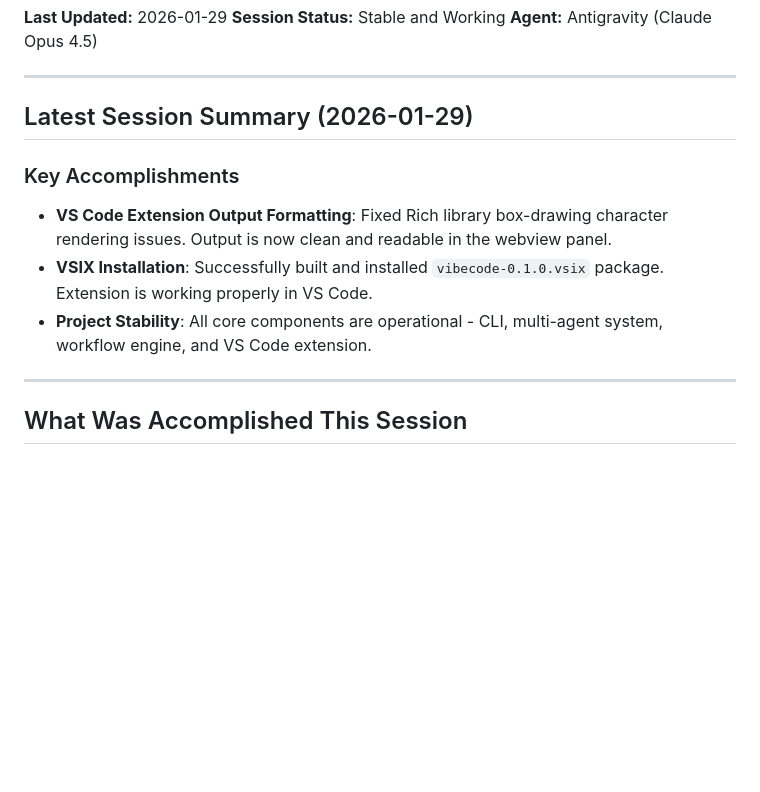
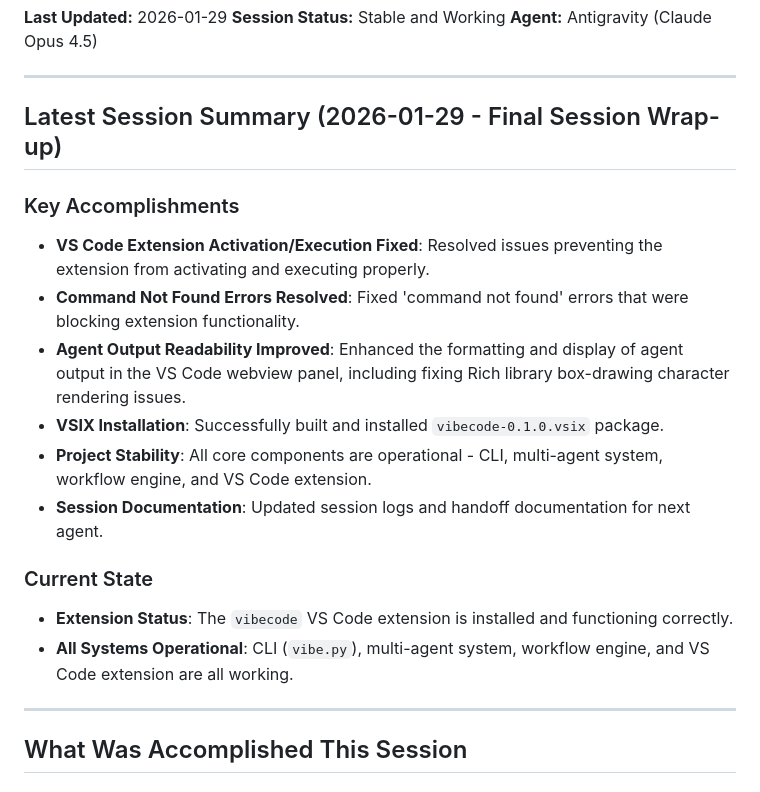
Before and after one commit to yvalentinaniehra/vibecode-ai-system, a Markdown page: SESSION-LOG.md, the part around the change. Drawn GitHub-style; blank space fills up the shorter version.

```diff
--- a/SESSION-LOG.md
+++ b/SESSION-LOG.md
@@ -6,12 +6,19 @@
 
 ---
 
-## Latest Session Summary (2026-01-29)
+## Latest Session Summary (2026-01-29 - Final Session Wrap-up)
 
 ### Key Accomplishments
-- **VS Code Extension Output Formatting**: Fixed Rich library box-drawing character rendering issues. Output is now clean and readable in the webview panel.
-- **VSIX Installation**: Successfully built and installed `vibecode-0.1.0.vsix` package. Extension is working properly in VS Code.
+- **VS Code Extension Activation/Execution Fixed**: Resolved issues preventing the extension from activating and executing properly.
+- **Command Not Found Errors Resolved**: Fixed 'command not found' errors that were blocking extension functionality.
+- **Agent Output Readability Improved**: Enhanced the formatting and display of agent output in the VS Code webview panel, including fixing Rich library box-drawing character rendering issues.
+- **VSIX Installation**: Successfully built and installed `vibecode-0.1.0.vsix` package.
 - **Project Stability**: All core components are operational - CLI, multi-agent system, workflow engine, and VS Code extension.
+- **Session Documentation**: Updated session logs and handoff documentation for next agent.
+
+### Current State
+- **Extension Status**: The `vibecode` VS Code extension is installed and functioning correctly.
+- **All Systems Operational**: CLI (`vibe.py`), multi-agent system, workflow engine, and VS Code extension are all working.
 
 ---
 
```
Also changed, not shown: README.md (+41 -0 lines).
